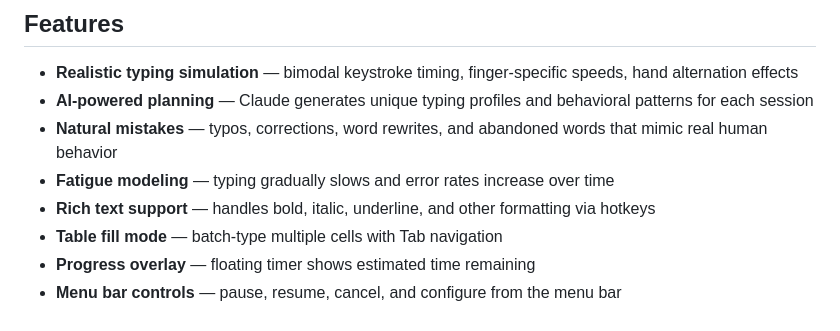
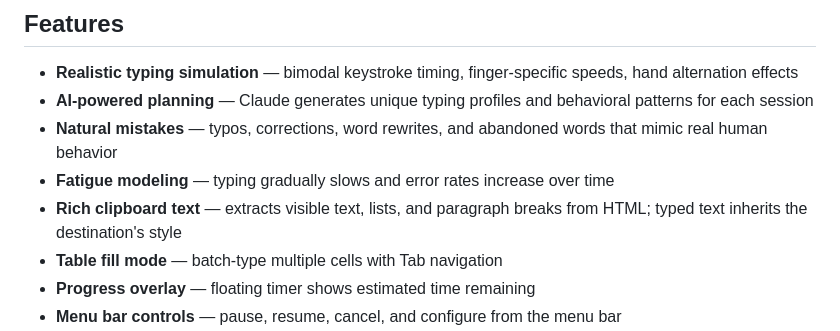
Before and after one commit to gavinzdarko/ghost-typer, a Markdown page: README.md, the part around the change. GitHub-like rendering.

Commit message:
Describe rich clipboard text normalization accurately

```diff
--- a/README.md
+++ b/README.md
@@ -8,7 +8,7 @@ A macOS menu bar app that types text from your clipboard with realistic human-li
 - **AI-powered planning** — Claude generates unique typing profiles and behavioral patterns for each session
 - **Natural mistakes** — typos, corrections, word rewrites, and abandoned words that mimic real human behavior
 - **Fatigue modeling** — typing gradually slows and error rates increase over time
-- **Rich text support** — handles bold, italic, underline, and other formatting via hotkeys
+- **Rich clipboard text** — extracts visible text, lists, and paragraph breaks from HTML; typed text inherits the destination's style
 - **Table fill mode** — batch-type multiple cells with Tab navigation
 - **Progress overlay** — floating timer shows estimated time remaining
 - **Menu bar controls** — pause, resume, cancel, and configure from the menu bar
```
